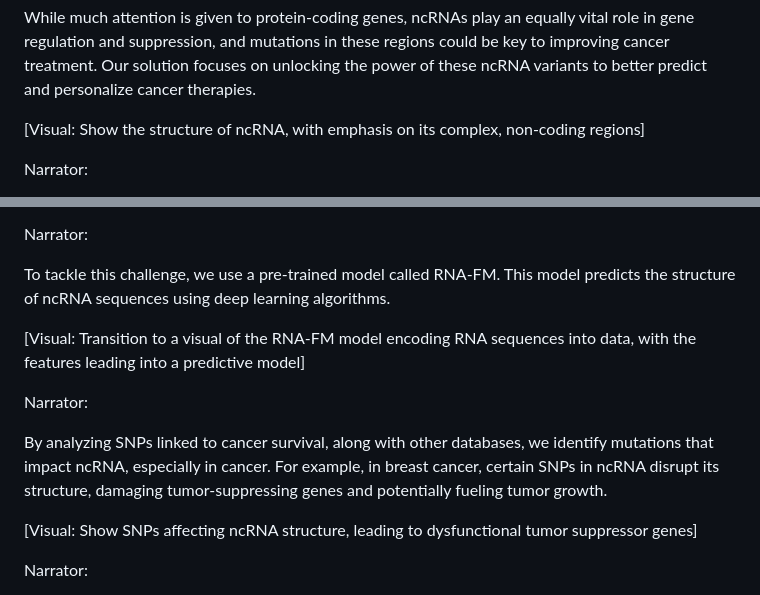
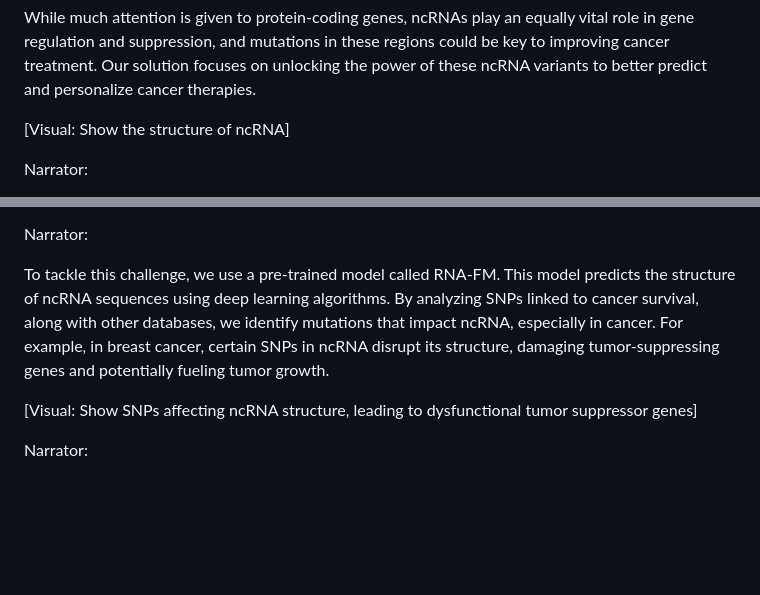
Before and after one commit to finli/RNA_mutations, a Markdown page: Movie script.md, 2 parts joined by grey strips. Rendered like a GitHub page; blank space fills up the shorter version.

```diff
--- a/Movie script.md
+++ b/Movie script.md
@@ -6,7 +6,7 @@ In the fight against cancer, understanding how genetic mutations impact treatmen
 
 While much attention is given to protein-coding genes, ncRNAs play an equally vital role in gene regulation and suppression, and mutations in these regions could be key to improving cancer treatment. Our solution focuses on unlocking the power of these ncRNA variants to better predict and personalize cancer therapies.
 
-[Visual: Show the structure of ncRNA, with emphasis on its complex, non-coding regions]
+[Visual: Show the structure of ncRNA]
 
 Narrator:
 
@@ -28,13 +28,7 @@ To better understand these mutations, we’ve turned to deep learning. We can no
 
 Narrator:
 
-To tackle this challenge, we use a pre-trained model called RNA-FM. This model predicts the structure of ncRNA sequences using deep learning algorithms.
-
-[Visual: Transition to a visual of the RNA-FM model encoding RNA sequences into data, with the features leading into a predictive model]
-
-Narrator:
-
-By analyzing SNPs linked to cancer survival, along with other databases, we identify mutations that impact ncRNA, especially in cancer. For example, in breast cancer, certain SNPs in ncRNA disrupt its structure, damaging tumor-suppressing genes and potentially fueling tumor growth.
+To tackle this challenge, we use a pre-trained model called RNA-FM. This model predicts the structure of ncRNA sequences using deep learning algorithms. By analyzing SNPs linked to cancer survival, along with other databases, we identify mutations that impact ncRNA, especially in cancer. For example, in breast cancer, certain SNPs in ncRNA disrupt its structure, damaging tumor-suppressing genes and potentially fueling tumor growth.
 
 [Visual: Show SNPs affecting ncRNA structure, leading to dysfunctional tumor suppressor genes]
 
```
